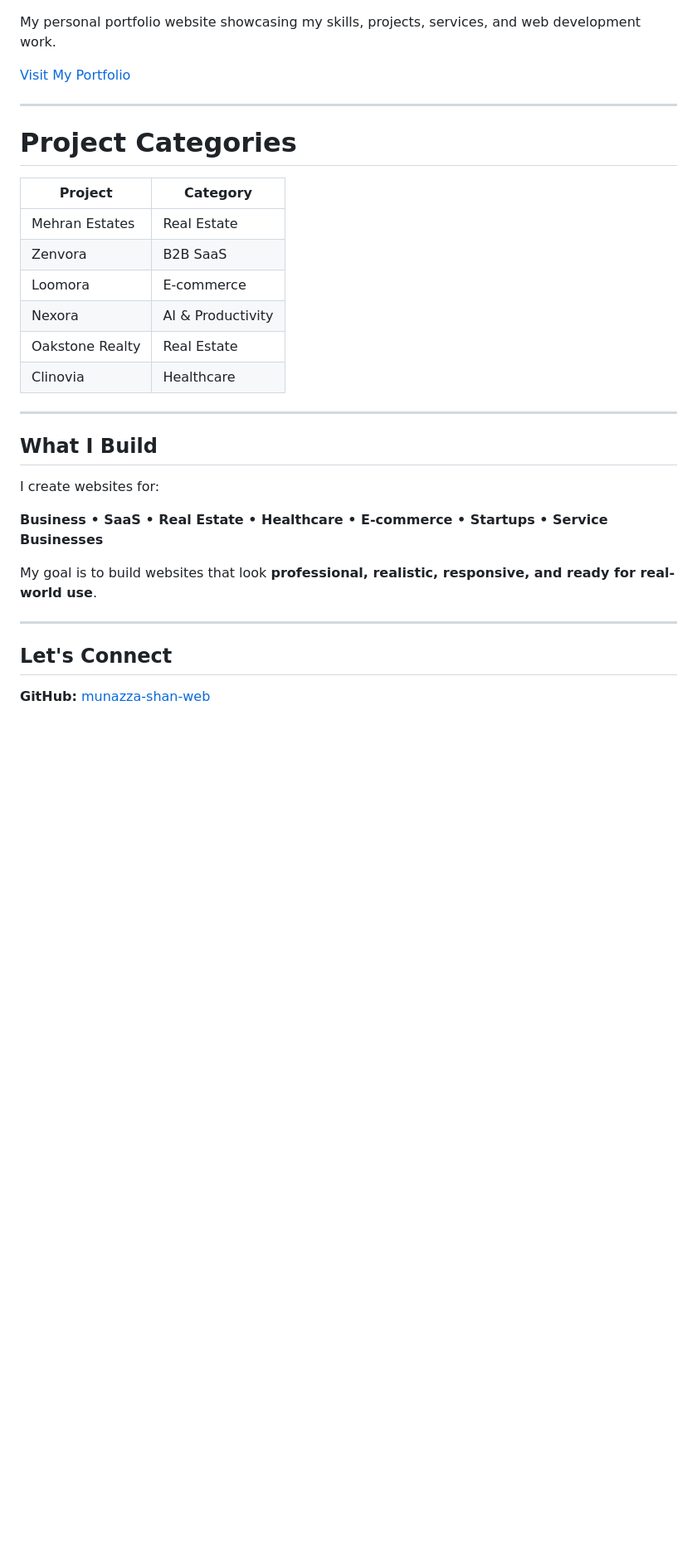
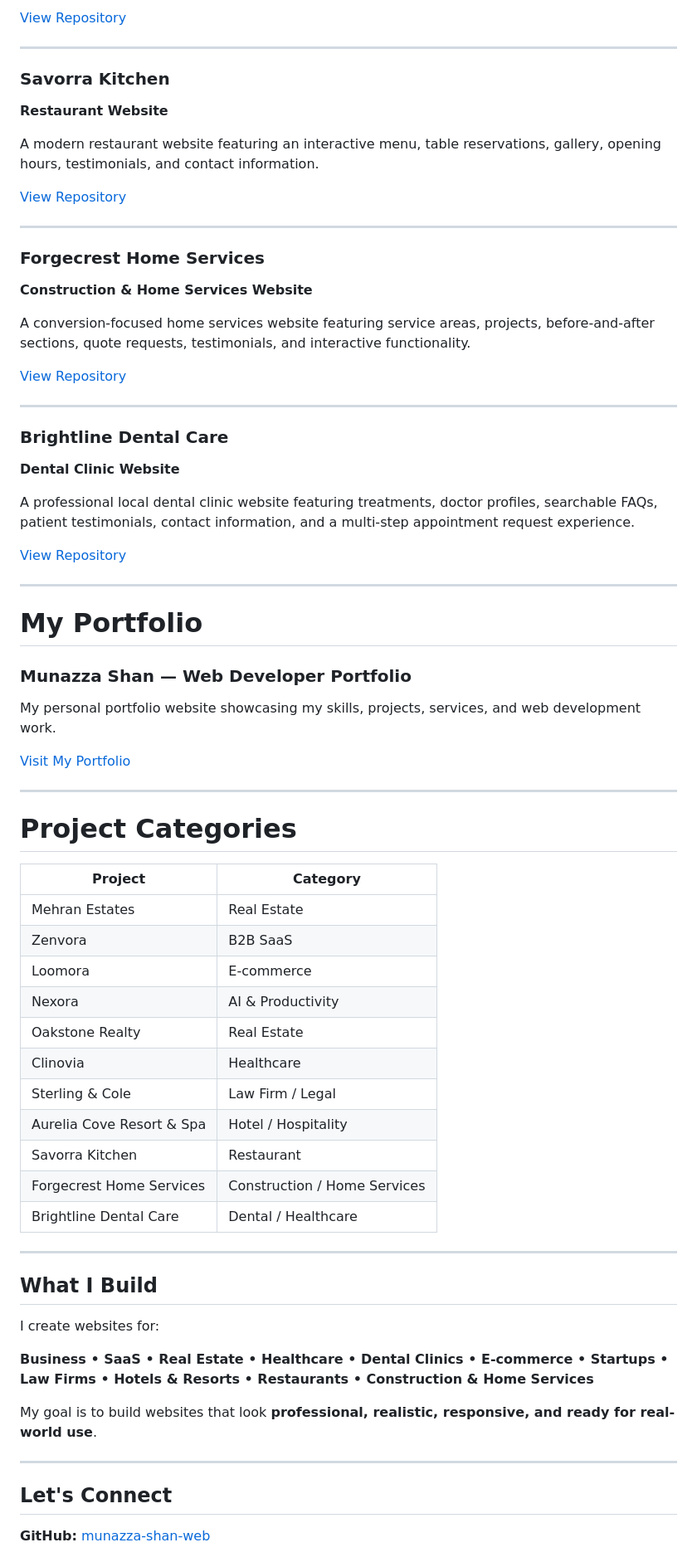
Before and after one commit to munazza-shan-web/munazza-shan-web, a Markdown page: README.md, the part around one of its changes. Shown at 83% size. Drawn GitHub-style; blank space fills up the shorter version.

```diff
--- a/README.md
+++ b/README.md
@@ -94,3 +107,40 @@ A modern healthcare website designed with a clean SaaS-style interface and profe
+[View Repository](https://github.com/munazza-shan-web/aurelia-cove-resort)
+
+---
+
+###  Savorra Kitchen
+
+**Restaurant Website**
+
+A modern restaurant website featuring an interactive menu, table reservations, gallery, opening hours, testimonials, and contact information.
+
+[View Repository](https://github.com/munazza-shan-web/savorra-kitchen)
+
+---
+
+###  Forgecrest Home Services
+
+**Construction & Home Services Website**
+
+A conversion-focused home services website featuring service areas, projects, before-and-after sections, quote requests, testimonials, and interactive functionality.
+
+[View Repository](https://github.com/munazza-shan-web/forgecrest-home-services)
+
+---
+
+###  Brightline Dental Care
+
+**Dental Clinic Website**
+
+A professional local dental clinic website featuring treatments, doctor profiles, searchable FAQs, patient testimonials, contact information, and a multi-step appointment request experience.
+
+[View Repository](https://github.com/munazza-shan-web/brightline-dental-care)
+
+---
+
+#  My Portfolio
+
+### Munazza Shan — Web Developer Portfolio
 
 My personal portfolio website showcasing my skills, projects, services, and web development work.
 
@@ -98,30 +148,35 @@ My personal portfolio website showcasing my skills, projects, services, and web
 
 ---
 
-# Project Categories
+#  Project Categories
 
-| Project         | Category          |
-| --------------- | ----------------- |
-| Mehran Estates  | Real Estate       |
-| Zenvora         | B2B SaaS          |
-| Loomora         | E-commerce        |
-| Nexora          | AI & Productivity |
-| Oakstone Realty | Real Estate       |
-| Clinovia        | Healthcare        |
+| Project | Category |
+| --- | --- |
+| Mehran Estates | Real Estate |
+| Zenvora | B2B SaaS |
+| Loomora | E-commerce |
+| Nexora | AI & Productivity |
+| Oakstone Realty | Real Estate |
+| Clinovia | Healthcare |
+| Sterling & Cole | Law Firm / Legal |
+| Aurelia Cove Resort & Spa | Hotel / Hospitality |
+| Savorra Kitchen | Restaurant |
+| Forgecrest Home Services | Construction / Home Services |
+| Brightline Dental Care | Dental / Healthcare |
 
 ---
 
-## What I Build
+##  What I Build
 
 I create websites for:
 
-**Business • SaaS • Real Estate • Healthcare • E-commerce • Startups • Service Businesses**
+**Business • SaaS • Real Estate • Healthcare • Dental Clinics • E-commerce • Startups • Law Firms • Hotels & Resorts • Restaurants • Construction & Home Services**
 
 My goal is to build websites that look **professional, realistic, responsive, and ready for real-world use**.
 
 ---
 
-## Let's Connect
+##  Let's Connect
 
 **GitHub:** [munazza-shan-web](https://github.com/munazza-shan-web)
 
```
Also changed, not shown: other parts of README.md (+28 -12 lines).
